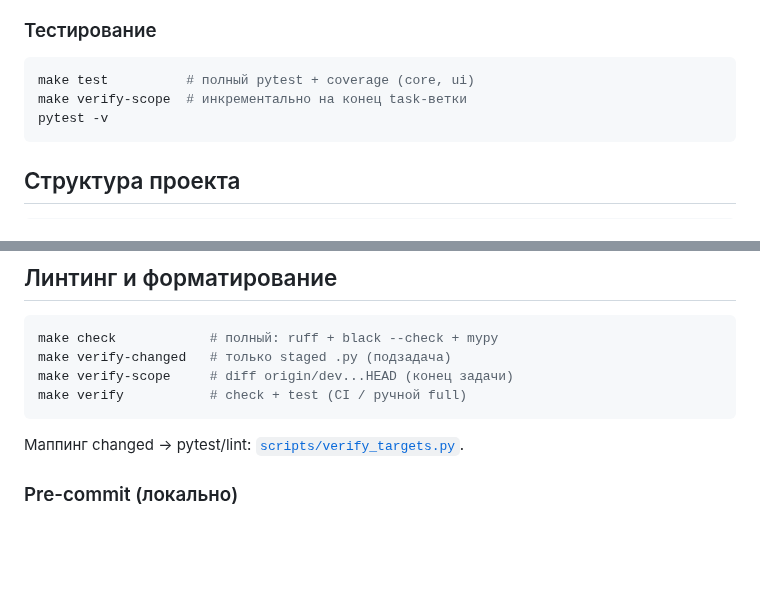
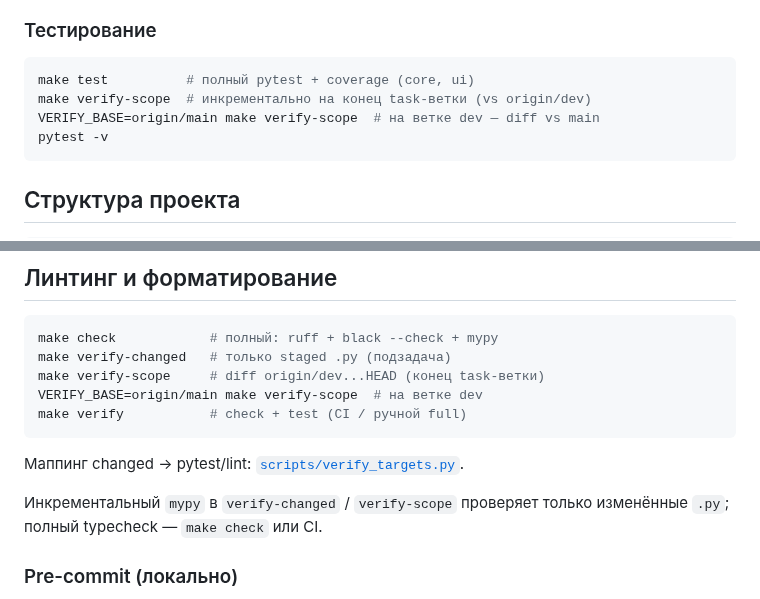
Before and after one commit to discipleartem/dnd_mud, a Markdown page: docs/DEVELOPMENT.md, 2 parts joined by grey strips. Drawn GitHub-style; blank space fills up the shorter version.

Commit message:
docs: clarify verify-scope base and test count after review
Document VERIFY_BASE=origin/main for dev branch verify and note that
incremental mypy is a subset; align AGENTS test count with ~218 tests.

Co-authored-by: Cursor <cursoragent@cursor.com>

````diff
--- a/docs/DEVELOPMENT.md
+++ b/docs/DEVELOPMENT.md
@@ -41,7 +41,8 @@ dnd_mud
 
 ```bash
 make test          # полный pytest + coverage (core, ui)
-make verify-scope  # инкрементально на конец task-ветки
+make verify-scope  # инкрементально на конец task-ветки (vs origin/dev)
+VERIFY_BASE=origin/main make verify-scope  # на ветке dev — diff vs main
 pytest -v
 ```
 
@@ -156,11 +157,14 @@ dnd_mud/
 ```bash
 make check            # полный: ruff + black --check + mypy
 make verify-changed   # только staged .py (подзадача)
-make verify-scope     # diff origin/dev...HEAD (конец задачи)
+make verify-scope     # diff origin/dev...HEAD (конец task-ветки)
+VERIFY_BASE=origin/main make verify-scope  # на ветке dev
 make verify           # check + test (CI / ручной full)
 ```
 
 Маппинг changed → pytest/lint: [`scripts/verify_targets.py`](../scripts/verify_targets.py).
+
+Инкрементальный `mypy` в `verify-changed` / `verify-scope` проверяет только изменённые `.py`; полный typecheck — `make check` или CI.
 
 ### Pre-commit (локально)
 
````
Also changed, not shown: AGENTS.md (+1 -1 lines).
